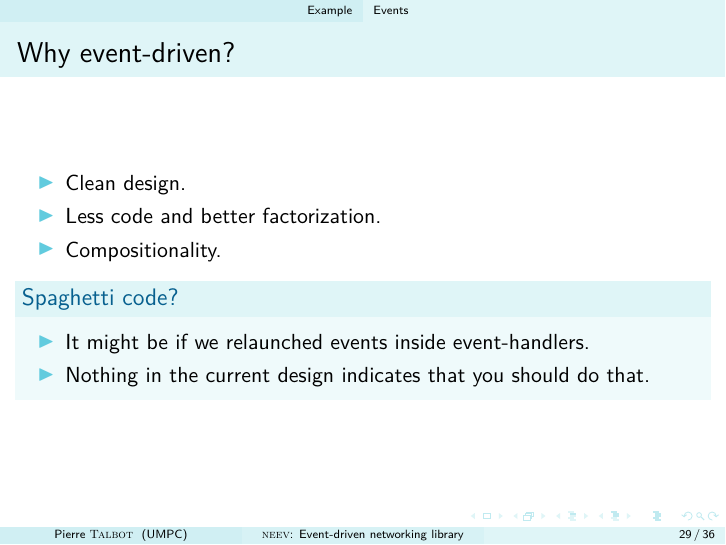
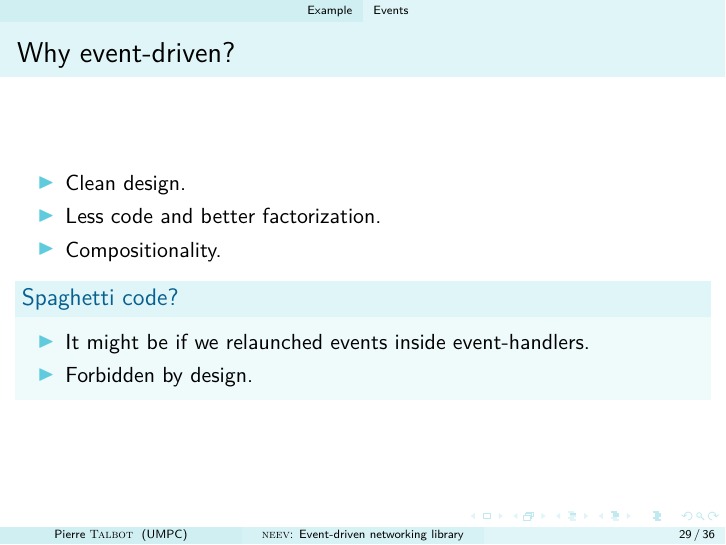
Before and after one commit to ptal/neev, LaTeX slides (doc/FOSDEM/fosdem2014_neev/fosdem2014_neev.tex): page 29 of 36. Compiled offline with pdfLaTeX.

Commit message:
spaghetti code correction.

```diff
--- a/doc/FOSDEM/fosdem2014_neev/fosdem2014_neev.tex
+++ b/doc/FOSDEM/fosdem2014_neev/fosdem2014_neev.tex
@@ -412,7 +412,7 @@ void receive_random_pos(const socket_type& socket)
 \begin{block}{Spaghetti code?}
 \begin{itemize}
   \item It might be if we relaunched events inside event-handlers.
-  \item Nothing in the current design indicates that you should do that.
+  \item Forbidden by design.
 \end{itemize}
 \end{block}
 \end{frame}
```
